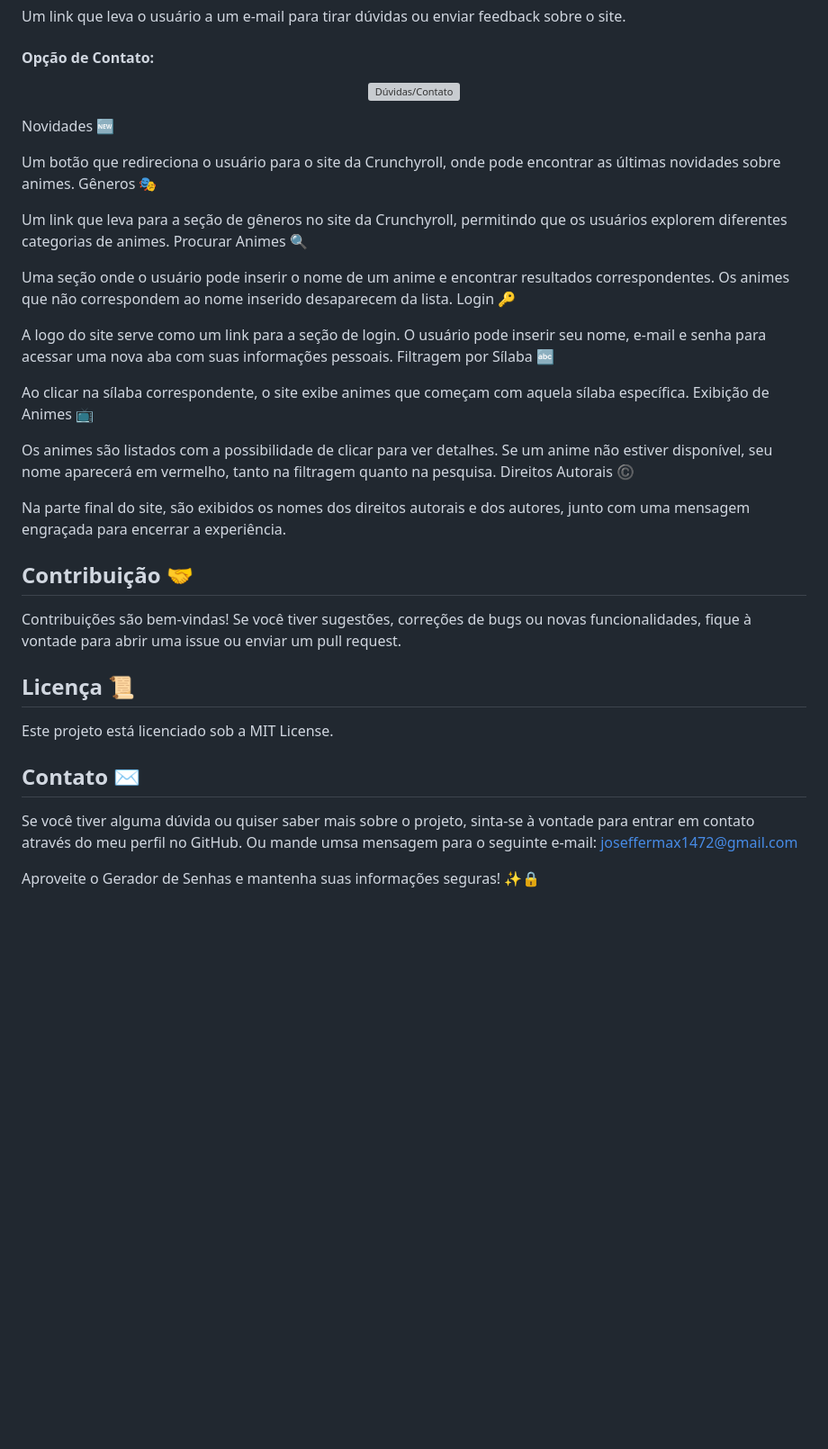
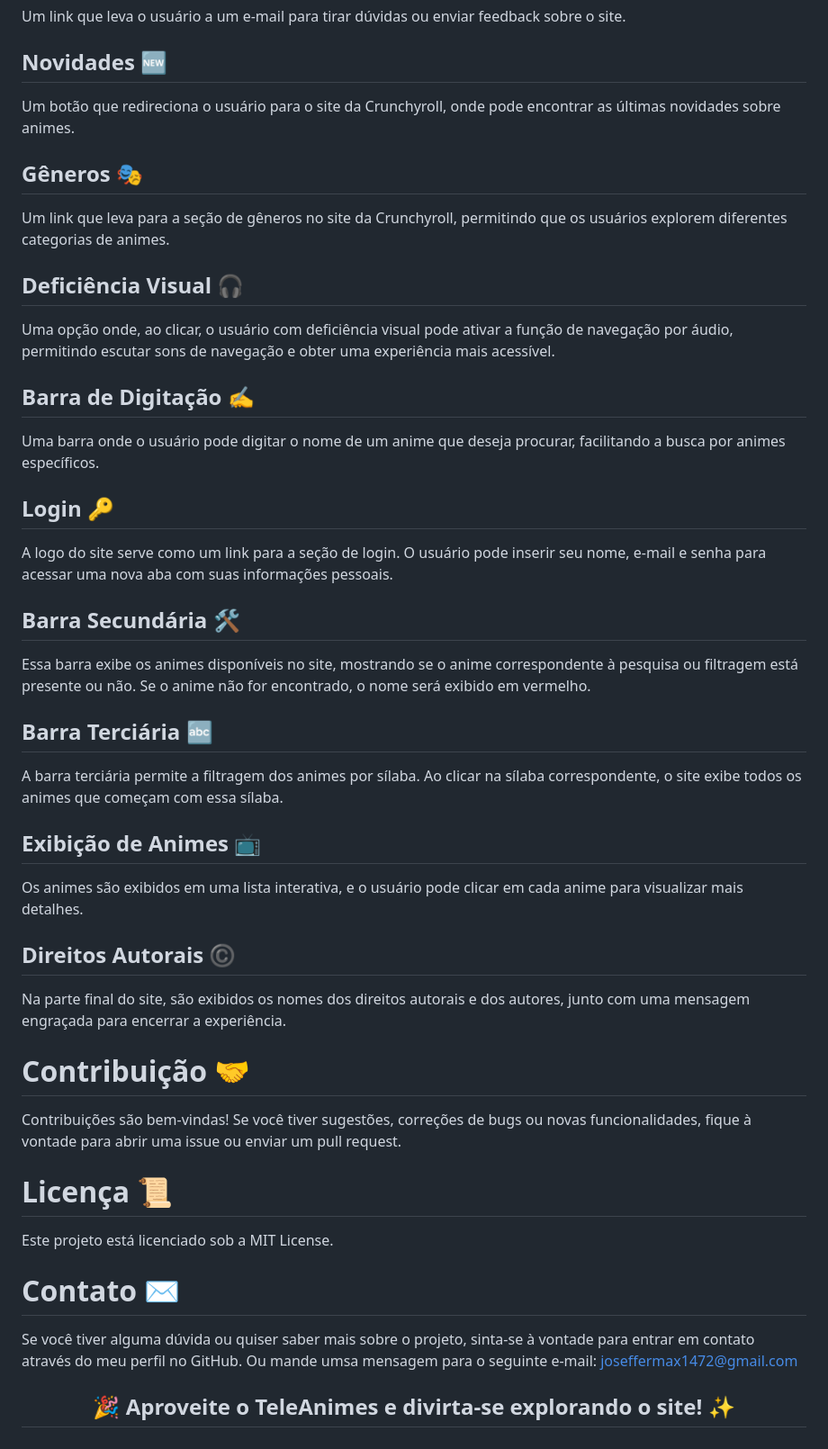
Before and after one commit to joseffermax/TeleAnimes, a Markdown page: README.md, the part around one of its changes. Shown at 90% size. Rendered like a GitHub page; blank space fills up the shorter version; grey boxes are pictures that could not be loaded.

```diff
--- a/README.md
+++ b/README.md
@@ -47,44 +37,40 @@ O usuário pode voltar para a tela inicial ao clicar em "Início". Ao rolar a te
 Um link que leva o usuário a um e-mail para tirar dúvidas ou enviar feedback sobre o site.
 
-#### Opção de Contato:
-<p align="center">
-  <img src="https://github.com/user-attachments/assets/1bcc347d-15b7-4694-a874-2014d81cd145" alt="Dúvidas/Contato" style="border-radius: 15px; width: 150px; height: 100px;">
-</p>
+## Novidades 🆕
+Um botão que redireciona o usuário para o site da Crunchyroll, onde pode encontrar as últimas novidades sobre animes.
 
+## Gêneros 🎭
+Um link que leva para a seção de gêneros no site da Crunchyroll, permitindo que os usuários explorem diferentes categorias de animes.
 
-Novidades 🆕
+## Deficiência Visual 🎧
+Uma opção onde, ao clicar, o usuário com deficiência visual pode ativar a função de navegação por áudio, permitindo escutar sons de navegação e obter uma experiência mais acessível.
 
-Um botão que redireciona o usuário para o site da Crunchyroll, onde pode encontrar as últimas novidades sobre animes.
-Gêneros 🎭
+## Barra de Digitação ✍️
+Uma barra onde o usuário pode digitar o nome de um anime que deseja procurar, facilitando a busca por animes específicos.
 
-Um link que leva para a seção de gêneros no site da Crunchyroll, permitindo que os usuários explorem diferentes categorias de animes.
-Procurar Animes 🔍
+## Login 🔑
+A logo do site serve como um link para a seção de login. O usuário pode inserir seu nome, e-mail e senha para acessar uma nova aba com suas informações pessoais.
 
-Uma seção onde o usuário pode inserir o nome de um anime e encontrar resultados correspondentes.
-Os animes que não correspondem ao nome inserido desaparecem da lista.
-Login 🔑
+## Barra Secundária 🛠️
+Essa barra exibe os animes disponíveis no site, mostrando se o anime correspondente à pesquisa ou filtragem está presente ou não. Se o anime não for encontrado, o nome será exibido em vermelho.
 
-A logo do site serve como um link para a seção de login.
-O usuário pode inserir seu nome, e-mail e senha para acessar uma nova aba com suas informações pessoais.
-Filtragem por Sílaba 🔤
+## Barra Terciária 🔤
+A barra terciária permite a filtragem dos animes por sílaba. Ao clicar na sílaba correspondente, o site exibe todos os animes que começam com essa sílaba.
 
-Ao clicar na sílaba correspondente, o site exibe animes que começam com aquela sílaba específica.
-Exibição de Animes 📺
+## Exibição de Animes 📺
+Os animes são exibidos em uma lista interativa, e o usuário pode clicar em cada anime para visualizar mais detalhes.
 
-Os animes são listados com a possibilidade de clicar para ver detalhes.
-Se um anime não estiver disponível, seu nome aparecerá em vermelho, tanto na filtragem quanto na pesquisa.
-Direitos Autorais ©️
-
+## Direitos Autorais ©️
 Na parte final do site, são exibidos os nomes dos direitos autorais e dos autores, junto com uma mensagem engraçada para encerrar a experiência.
 
-## Contribuição 🤝
+# Contribuição 🤝
 
 Contribuições são bem-vindas! Se você tiver sugestões, correções de bugs ou novas funcionalidades, fique à vontade para abrir uma issue ou enviar um pull request.
 
-## Licença 📜
+# Licença 📜
 Este projeto está licenciado sob a MIT License.
 
-## Contato ✉️
+# Contato ✉️
 Se você tiver alguma dúvida ou quiser saber mais sobre o projeto, sinta-se à vontade para entrar em contato através do meu perfil no GitHub. Ou mande umsa mensagem para o seguinte e-mail: joseffermax1472@gmail.com
 
-Aproveite o Gerador de Senhas e mantenha suas informações seguras! ✨🔒
+<h2 align="center">🎉 Aproveite o TeleAnimes e divirta-se explorando o site! ✨</h2>
```
Also changed, not shown: other parts of README.md (+5 -15 lines).
